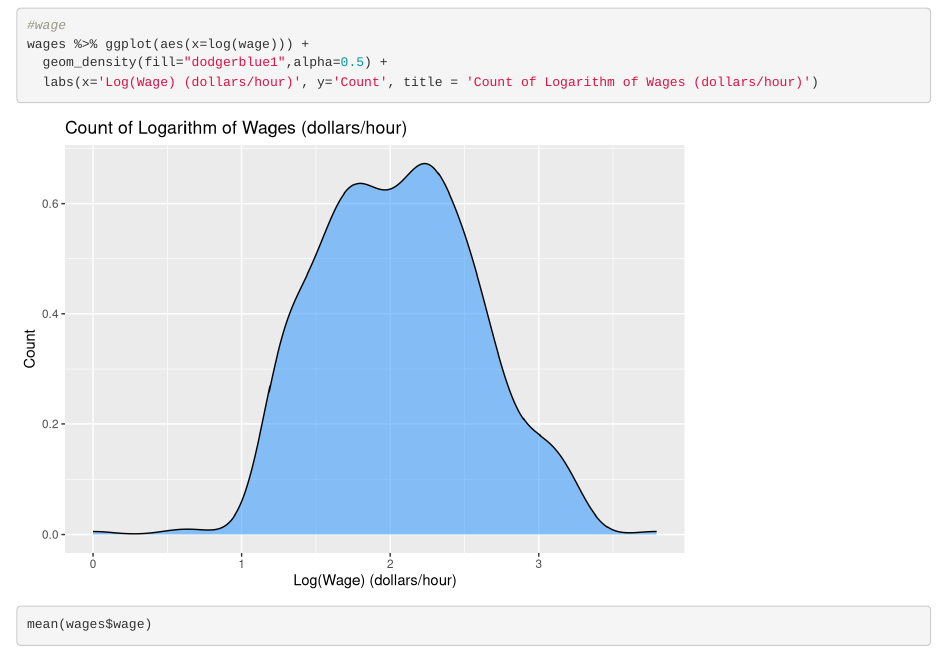
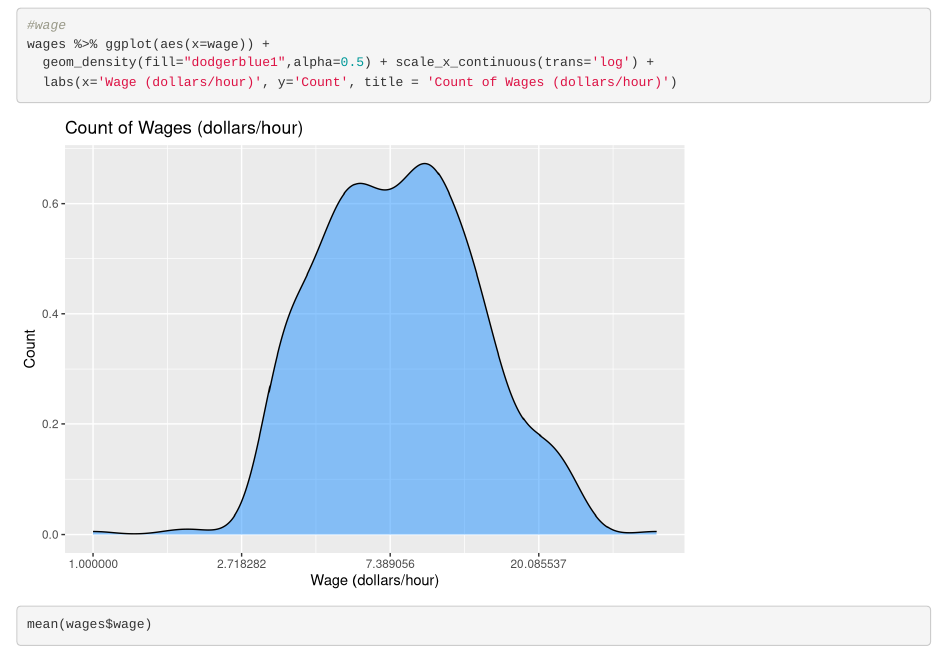
Before and after one commit to ekhar17/Bios-663-Project, an R Markdown document (BIOS 663 Wage Project.Rmd): the page in a window 1100 px wide, from 4530 px down. Rendered offline with R 4.5, knitr and Pandoc, with nearby package versions; some code elsewhere in the file could not run offline.

Commit message:
pushhhhhh

````diff
--- a/BIOS 663 Wage Project.Rmd
+++ b/BIOS 663 Wage Project.Rmd
@@ -117,9 +117,9 @@ wages %>% ggplot(aes(x=wage)) +
   labs(x='Wage (dollars/hour)', y='Count', title = 'Count of Wages (dollars/hour)')
 
 #wage
-wages %>% ggplot(aes(x=log(wage))) +
-  geom_density(fill="dodgerblue1",alpha=0.5) +
-  labs(x='Log(Wage) (dollars/hour)', y='Count', title = 'Count of Logarithm of Wages (dollars/hour)')
+wages %>% ggplot(aes(x=wage)) +
+  geom_density(fill="dodgerblue1",alpha=0.5) + scale_x_continuous(trans='log') +
+  labs(x='Wage (dollars/hour)', y='Count', title = 'Count of Wages (dollars/hour)')
 ```
 
 ```{r}
````
